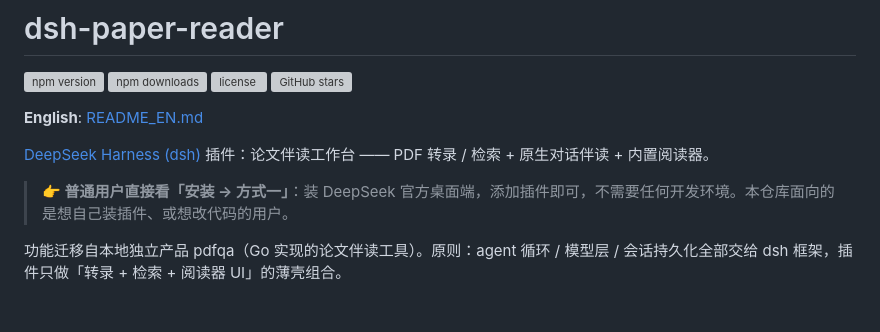
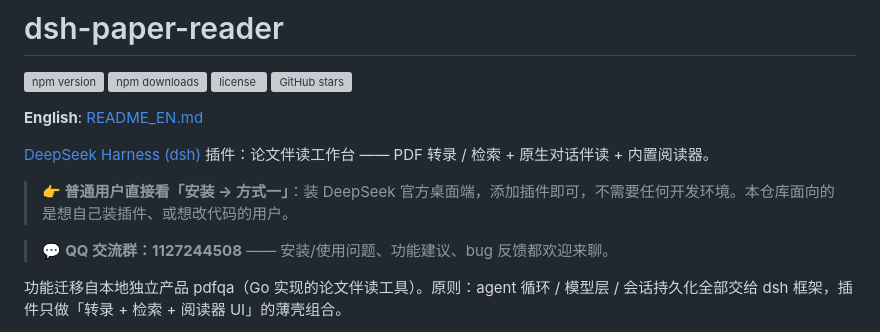
Before and after one commit to GGboya/dsh-paper-reader, a Markdown page: README.md, the part around the change. Drawn GitHub-style; blank space fills up the shorter version; grey boxes are pictures that could not be loaded.

Commit message:
docs: README 添加 QQ 交流群 1127244508
Co-Authored-By: Claude Code <noreply@anthropic.com>

```diff
--- a/README.md
+++ b/README.md
@@ -10,6 +10,8 @@
 [DeepSeek Harness (dsh)](https://github.com/deepseek-ai/deepseek-harness) 插件：论文伴读工作台 —— PDF 转录 / 检索 + 原生对话伴读 + 内置阅读器。
 
 > **👉 普通用户直接看「安装 → 方式一」**：装 DeepSeek 官方桌面端，添加插件即可，不需要任何开发环境。本仓库面向的是想自己装插件、或想改代码的用户。
+
+> 💬 **QQ 交流群：1127244508** —— 安装/使用问题、功能建议、bug 反馈都欢迎来聊。
 
 功能迁移自本地独立产品 pdfqa（Go 实现的论文伴读工具）。原则：agent 循环 / 模型层 / 会话持久化全部交给 dsh 框架，插件只做「转录 + 检索 + 阅读器 UI」的薄壳组合。
 
```
Also changed, not shown: README_EN.md (+2 -0 lines).
